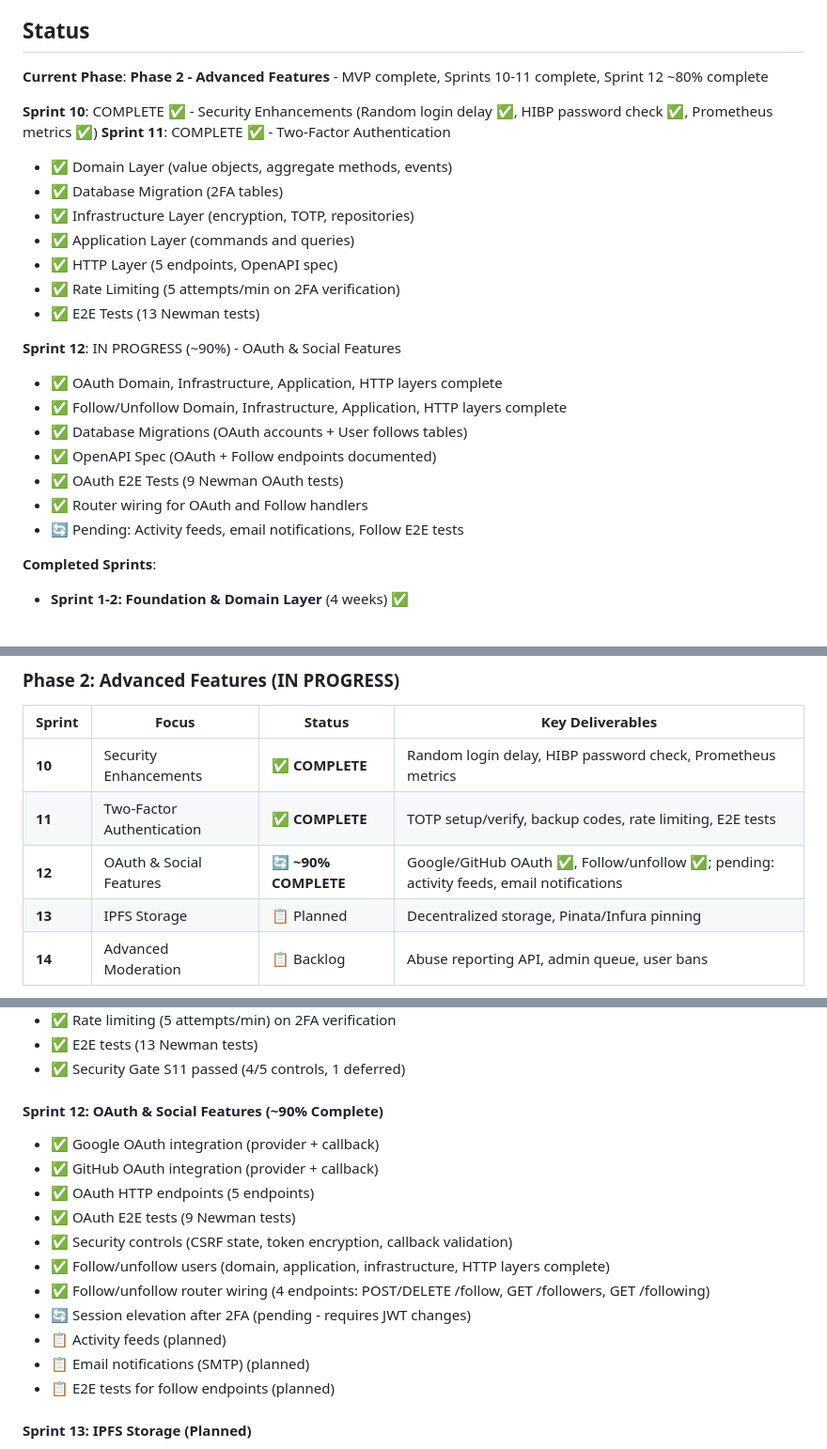
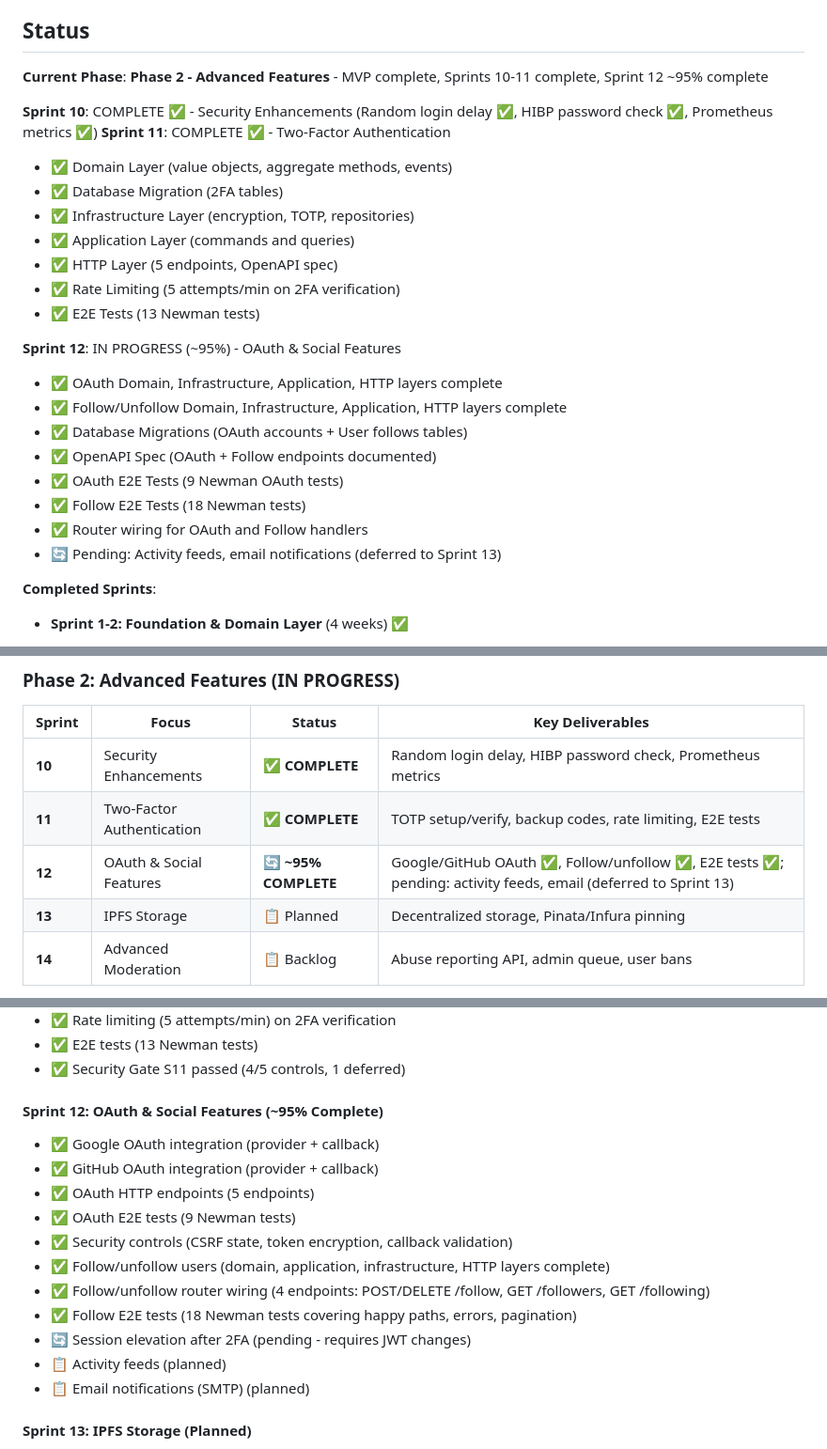
Before and after one commit to yegamble/goimg-datalayer, a Markdown page: README.md, 3 parts joined by grey strips. Shown at 94% size. Drawn GitHub-style.

```diff
--- a/README.md
+++ b/README.md
@@ -4,7 +4,7 @@ Go backend for an image gallery web application (Flickr/Chevereto-style). Provid
 
 ## Status
 
-**Current Phase**: **Phase 2 - Advanced Features** - MVP complete, Sprints 10-11 complete, Sprint 12 ~80% complete
+**Current Phase**: **Phase 2 - Advanced Features** - MVP complete, Sprints 10-11 complete, Sprint 12 ~95% complete
 
 **Sprint 10**: COMPLETE ✅ - Security Enhancements (Random login delay ✅, HIBP password check ✅, Prometheus metrics ✅)
 **Sprint 11**: COMPLETE ✅ - Two-Factor Authentication
@@ -16,14 +16,15 @@ Go backend for an image gallery web application (Flickr/Chevereto-style). Provid
   - ✅ Rate Limiting (5 attempts/min on 2FA verification)
   - ✅ E2E Tests (13 Newman tests)
 
-**Sprint 12**: IN PROGRESS (~90%) - OAuth & Social Features
+**Sprint 12**: IN PROGRESS (~95%) - OAuth & Social Features
   - ✅ OAuth Domain, Infrastructure, Application, HTTP layers complete
   - ✅ Follow/Unfollow Domain, Infrastructure, Application, HTTP layers complete
   - ✅ Database Migrations (OAuth accounts + User follows tables)
   - ✅ OpenAPI Spec (OAuth + Follow endpoints documented)
   - ✅ OAuth E2E Tests (9 Newman OAuth tests)
+  - ✅ Follow E2E Tests (18 Newman tests)
   - ✅ Router wiring for OAuth and Follow handlers
-  - 🔄 Pending: Activity feeds, email notifications, Follow E2E tests
+  - 🔄 Pending: Activity feeds, email notifications (deferred to Sprint 13)
 
 **Completed Sprints**:
 
@@ -460,7 +461,7 @@ See [claude/ipfs_storage.md](claude/ipfs_storage.md) for detailed IPFS integrati
 |--------|-------|--------|------------------|
 | **10** | Security Enhancements | ✅ **COMPLETE** | Random login delay, HIBP password check, Prometheus metrics |
 | **11** | Two-Factor Authentication | ✅ **COMPLETE** | TOTP setup/verify, backup codes, rate limiting, E2E tests |
-| **12** | OAuth & Social Features | 🔄 **~90% COMPLETE** | Google/GitHub OAuth ✅, Follow/unfollow ✅; pending: activity feeds, email notifications |
+| **12** | OAuth & Social Features | 🔄 **~95% COMPLETE** | Google/GitHub OAuth ✅, Follow/unfollow ✅, E2E tests ✅; pending: activity feeds, email (deferred to Sprint 13) |
 | **13** | IPFS Storage | 📋 Planned | Decentralized storage, Pinata/Infura pinning |
 | **14** | Advanced Moderation | 📋 Backlog | Abuse reporting API, admin queue, user bans |
 
@@ -480,7 +481,7 @@ See [claude/ipfs_storage.md](claude/ipfs_storage.md) for detailed IPFS integrati
 - ✅ E2E tests (13 Newman tests)
 - ✅ Security Gate S11 passed (4/5 controls, 1 deferred)
 
-#### Sprint 12: OAuth & Social Features (~90% Complete)
+#### Sprint 12: OAuth & Social Features (~95% Complete)
 - ✅ Google OAuth integration (provider + callback)
 - ✅ GitHub OAuth integration (provider + callback)
 - ✅ OAuth HTTP endpoints (5 endpoints)
@@ -488,10 +489,10 @@ See [claude/ipfs_storage.md](claude/ipfs_storage.md) for detailed IPFS integrati
 - ✅ Security controls (CSRF state, token encryption, callback validation)
 - ✅ Follow/unfollow users (domain, application, infrastructure, HTTP layers complete)
 - ✅ Follow/unfollow router wiring (4 endpoints: POST/DELETE /follow, GET /followers, GET /following)
+- ✅ Follow E2E tests (18 Newman tests covering happy paths, errors, pagination)
 - 🔄 Session elevation after 2FA (pending - requires JWT changes)
 - 📋 Activity feeds (planned)
 - 📋 Email notifications (SMTP) (planned)
-- 📋 E2E tests for follow endpoints (planned)
 
 #### Sprint 13: IPFS Storage (Planned)
 - IPFS node integration (Kubo)
```
Also changed, not shown: claude/NEXT_STEPS.md (+6 -6 lines).
